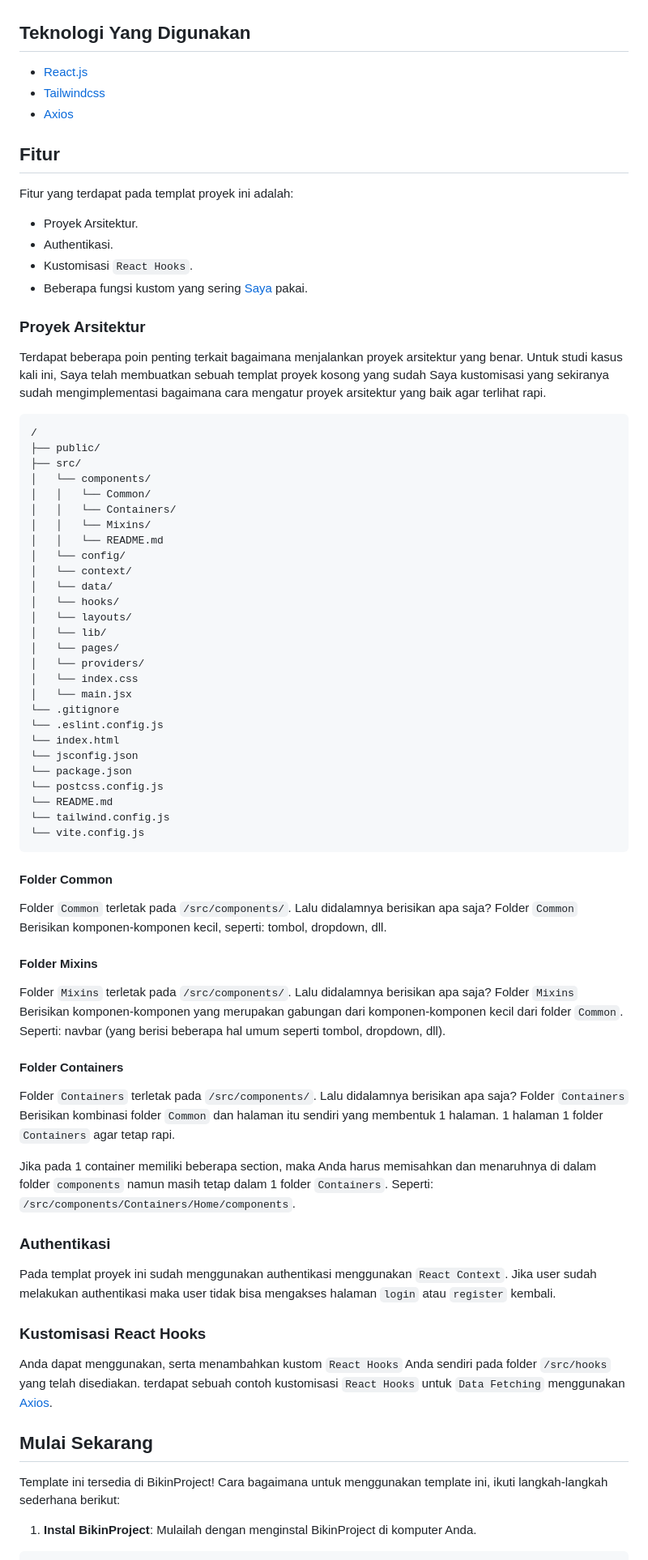
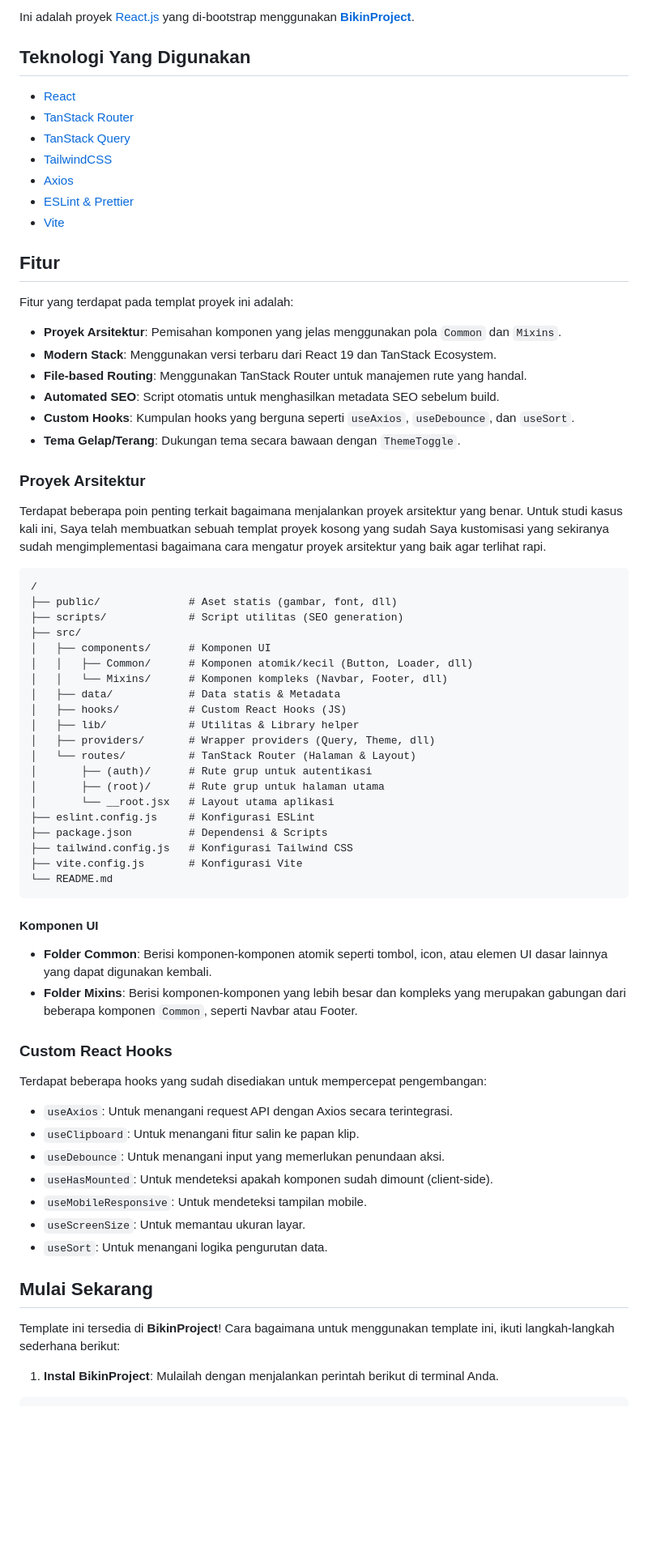
Before and after one commit to nuflakbrr/frontend-template, a Markdown page: README.md, the part around one of its changes. Shown at 81% size. Rendered like a GitHub page; blank space fills up the shorter version.

Commit message:
upd: update README.md

````diff
--- a/README.md
+++ b/README.md
@@ -4,18 +23,25 @@ Ini adalah proyek [React.js](https://react.dev/) di-bootstrap dengan [`vitejs`](
+Ini adalah proyek [React.js](https://react.dev/) yang di-bootstrap menggunakan [**BikinProject**](https://nuflakbrr.github.io/bikinproject).
 
 ## Teknologi Yang Digunakan
 
-- [React.js](https://react.dev/)
-- [Tailwindcss](https://tailwindcss.com/)
-- [Axios](https://axios-http.com/docs/intro/)
+- [React](https://react.dev/)
+- [TanStack Router](https://tanstack.com/router)
+- [TanStack Query](https://tanstack.com/query)
+- [TailwindCSS](https://tailwindcss.com/)
+- [Axios](https://axios-http.com/)
+- [ESLint & Prettier](https://eslint.org/)
+- [Vite](https://vitejs.dev/)
 
 ## Fitur
 
 Fitur yang terdapat pada templat proyek ini adalah:
 
-- Proyek Arsitektur.
-- Authentikasi.
-- Kustomisasi `React Hooks`.
-- Beberapa fungsi kustom yang sering [Saya](https://github.com/nuflakbrr) pakai.
+- **Proyek Arsitektur**: Pemisahan komponen yang jelas menggunakan pola `Common` dan `Mixins`.
+- **Modern Stack**: Menggunakan versi terbaru dari React 19 dan TanStack Ecosystem.
+- **File-based Routing**: Menggunakan TanStack Router untuk manajemen rute yang handal.
+- **Automated SEO**: Script otomatis untuk menghasilkan metadata SEO sebelum build.
+- **Custom Hooks**: Kumpulan hooks yang berguna seperti `useAxios`, `useDebounce`, dan `useSort`.
+- **Tema Gelap/Terang**: Dukungan tema secara bawaan dengan `ThemeToggle`.
 
 ### Proyek Arsitektur
 
@@ -23,60 +49,48 @@ Terdapat beberapa poin penting terkait bagaimana menjalankan proyek arsitektur y
 
 ```
 /
-├── public/
+├── public/              # Aset statis (gambar, font, dll)
+├── scripts/             # Script utilitas (SEO generation)
 ├── src/
-│   └── components/
-│   │   └── Common/
-│   │   └── Containers/
-│   │   └── Mixins/
-│   │   └── README.md
-│   └── config/
-│   └── context/
-│   └── data/
-│   └── hooks/
-│   └── layouts/
-│   └── lib/
-│   └── pages/
-│   └── providers/
-│   └── index.css
-│   └── main.jsx
-└── .gitignore
-└── .eslint.config.js
-└── index.html
-└── jsconfig.json
-└── package.json
-└── postcss.config.js
+│   ├── components/      # Komponen UI
+│   │   ├── Common/      # Komponen atomik/kecil (Button, Loader, dll)
+│   │   └── Mixins/      # Komponen kompleks (Navbar, Footer, dll)
+│   ├── data/            # Data statis & Metadata
+│   ├── hooks/           # Custom React Hooks (JS)
+│   ├── lib/             # Utilitas & Library helper
+│   ├── providers/       # Wrapper providers (Query, Theme, dll)
+│   └── routes/          # TanStack Router (Halaman & Layout)
+│       ├── (auth)/      # Rute grup untuk autentikasi
+│       ├── (root)/      # Rute grup untuk halaman utama
+│       └── __root.jsx   # Layout utama aplikasi
+├── eslint.config.js     # Konfigurasi ESLint
+├── package.json         # Dependensi & Scripts
+├── tailwind.config.js   # Konfigurasi Tailwind CSS
+├── vite.config.js       # Konfigurasi Vite
 └── README.md
-└── tailwind.config.js
-└── vite.config.js
 ```
 
-#### Folder Common
+#### Komponen UI
 
-Folder `Common` terletak pada `/src/components/`. Lalu didalamnya berisikan apa saja? Folder `Common` Berisikan komponen-komponen kecil, seperti: tombol, dropdown, dll.
+- **Folder Common**: Berisi komponen-komponen atomik seperti tombol, icon, atau elemen UI dasar lainnya yang dapat digunakan kembali.
+- **Folder Mixins**: Berisi komponen-komponen yang lebih besar dan kompleks yang merupakan gabungan dari beberapa komponen `Common`, seperti Navbar atau Footer.
 
-#### Folder Mixins
+### Custom React Hooks
 
-Folder `Mixins` terletak pada `/src/components/`. Lalu didalamnya berisikan apa saja? Folder `Mixins` Berisikan komponen-komponen yang merupakan gabungan dari komponen-komponen kecil dari folder `Common`. Seperti: navbar (yang berisi beberapa hal umum seperti tombol, dropdown, dll).
+Terdapat beberapa hooks yang sudah disediakan untuk mempercepat pengembangan:
 
-#### Folder Containers
-
-Folder `Containers` terletak pada `/src/components/`. Lalu didalamnya berisikan apa saja? Folder `Containers` Berisikan kombinasi folder `Common` dan halaman itu sendiri yang membentuk 1 halaman. 1 halaman 1 folder `Containers` agar tetap rapi.
-
-Jika pada 1 container memiliki beberapa section, maka Anda harus memisahkan dan menaruhnya di dalam folder `components` namun masih tetap dalam 1 folder `Containers`. Seperti: `/src/components/Containers/Home/components`.
-
-### Authentikasi
-
-Pada templat proyek ini sudah menggunakan authentikasi menggunakan `React Context`. Jika user sudah melakukan authentikasi maka user tidak bisa mengakses halaman `login` atau `register` kembali.
-
-### Kustomisasi React Hooks
-
-Anda dapat menggunakan, serta menambahkan kustom `React Hooks` Anda sendiri pada folder `/src/hooks` yang telah disediakan. terdapat sebuah contoh kustomisasi `React Hooks` untuk `Data Fetching` menggunakan [Axios](https://axios-http.com/docs/intro).
+- `useAxios`: Untuk menangani request API dengan Axios secara terintegrasi.
+- `useClipboard`: Untuk menangani fitur salin ke papan klip.
+- `useDebounce`: Untuk menangani input yang memerlukan penundaan aksi.
+- `useHasMounted`: Untuk mendeteksi apakah komponen sudah dimount (client-side).
+- `useMobileResponsive`: Untuk mendeteksi tampilan mobile.
+- `useScreenSize`: Untuk memantau ukuran layar.
+- `useSort`: Untuk menangani logika pengurutan data.
 
 ## Mulai Sekarang
 
-Template ini tersedia di BikinProject! Cara bagaimana untuk menggunakan template ini, ikuti langkah-langkah sederhana berikut:
+Template ini tersedia di **BikinProject**! Cara bagaimana untuk menggunakan template ini, ikuti langkah-langkah sederhana berikut:
 
-1. **Instal BikinProject**: Mulailah dengan menginstal BikinProject di komputer Anda.
+1. **Instal BikinProject**: Mulailah dengan menjalankan perintah berikut di terminal Anda.
 
 ```bash
````
Also changed, not shown: other parts of README.md (+33 -25 lines).
